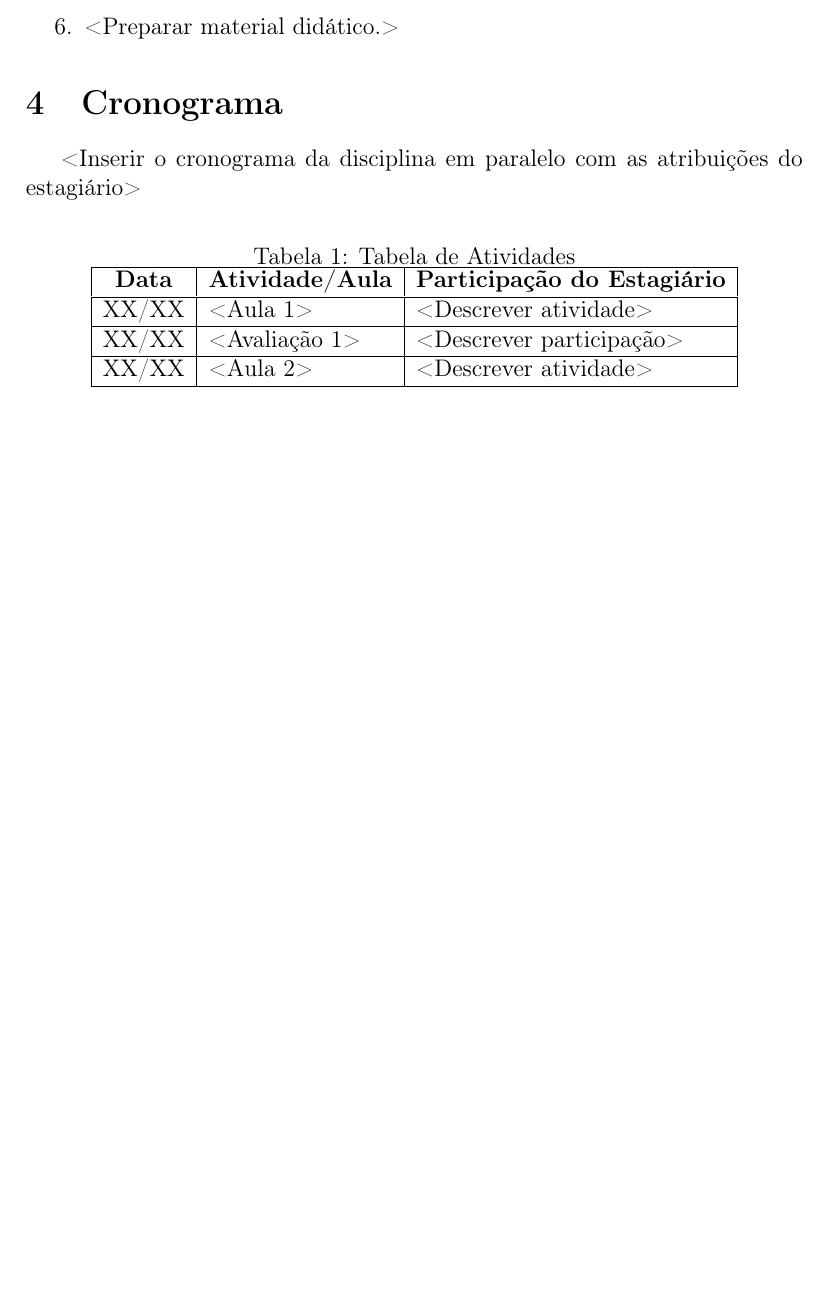
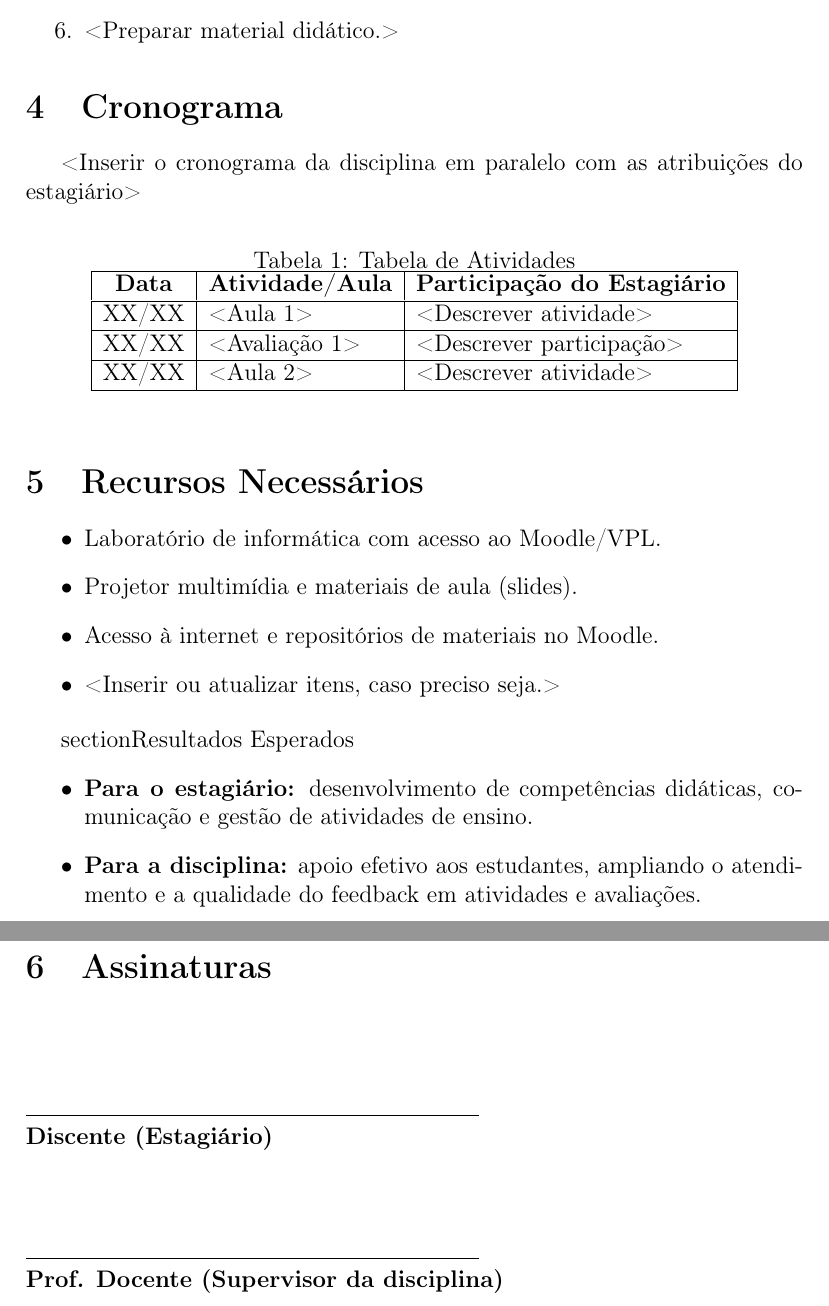
Before and after one commit to UFMG-Organizacao-de-Disciplinas/DCC904-Estagio_em_Docencia_I, a LaTeX document (Files/Templates/Template-Proposta_de_Trabalho.tex): part of page 3 of 3 before the commit and two parts of pages 3 and 4 of 4 after it, the two joined at a grey line, cut so that both start at the same text, the shorter picture padded with empty space. Compiled offline with pdfLaTeX.

Commit message:
feat: adicionando campos de assinaturas e recursos

```diff
--- a/Files/Templates/Template-Proposta_de_Trabalho.tex
+++ b/Files/Templates/Template-Proposta_de_Trabalho.tex
@@ -166,4 +166,35 @@ Observância à Resolução 041/2010: o estagiário pode ministrar aulas apenas
     \end{tabular}
 \end{table}
 
+% 6. Recursos Necessários: Indicação dos recursos e materiais necessários para a realização das atividades.
+
+\section{Recursos Necessários} \label{sec:recursos}
+\begin{itemize}
+    \item Laboratório de informática com acesso ao Moodle/VPL.
+    \item Projetor multimídia e materiais de aula (slides).
+    \item Acesso à internet e repositórios de materiais no Moodle.
+    \item <Inserir ou atualizar itens, caso preciso seja.>
+\end{itemize}
+
+% 7. Resultados Esperados: Indicação dos resultados esperados com a realização das atividades.
+
+section{Resultados Esperados} \label{sec:resultados}
+\begin{itemize}
+    \item \textbf{Para o estagiário:} desenvolvimento de competências didáticas, comunicação e gestão de atividades de ensino.
+    \item \textbf{Para a disciplina:} apoio efetivo aos estudantes, ampliando o atendimento e a qualidade do feedback em atividades e avaliações.
+\end{itemize}
+
+% 8. Assinaturas: Indicação das assinaturas necessárias para a formalização da proposta.
+
+\section{Assinaturas} \label{sec:assinaturas}
+\vspace{1.5cm}
+
+\noindent\rule{8cm}{0.4pt}\\
+\textbf{Discente (Estagiário)}
+
+\vspace{1.5cm}
+
+\noindent\rule{8cm}{0.4pt}\\
+\textbf{Prof. Docente (Supervisor da disciplina)}
+
 \end{document}
```
Also changed, not shown: Files/Templates/Template-Proposta_de_Trabalho.tex (4 more changed lines).
